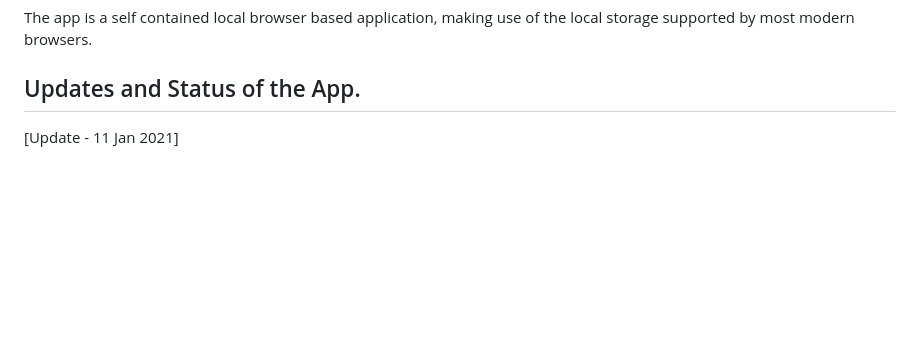
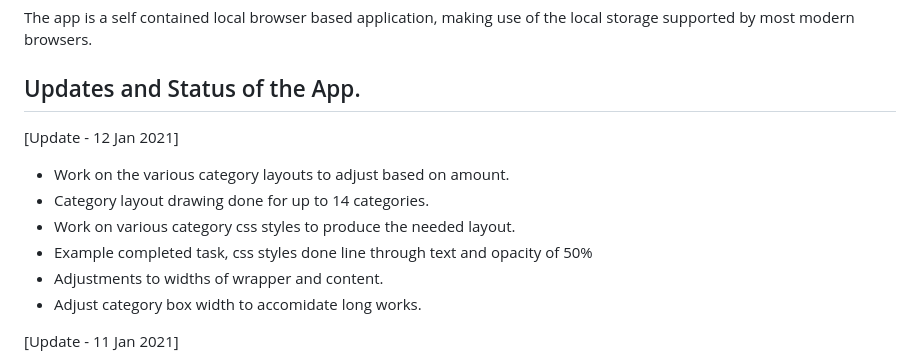
Before and after one commit to donovanm21/js_todo_app, a Markdown page: README.md, the part around the change. Drawn GitHub-style; blank space fills up the shorter version.

Commit message:
Various updates

```diff
--- a/README.md
+++ b/README.md
@@ -9,6 +9,15 @@ The user experience need to be seamless and flow throughout the application with
 The app is a self contained local browser based application, making use of the local storage supported by most modern browsers.
 
 ## Updates and Status of the App.
+
+[Update - 12 Jan 2021]
+
+- Work on the various category layouts to adjust based on amount.
+- Category layout drawing done for up to 14 categories.
+- Work on various category css styles to produce the needed layout.
+- Example completed task, css styles done line through text and opacity of 50%
+- Adjustments to widths of wrapper and content.
+- Adjust category box width to accomidate long works.
 
 [Update - 11 Jan 2021]
 
```
Also changed, not shown: wip_files/img/category_layout.png (added), 4 other files.
